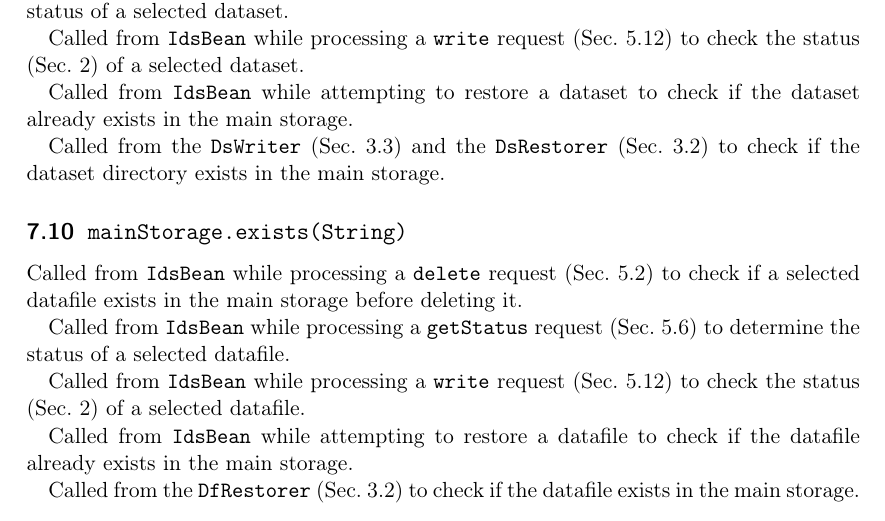
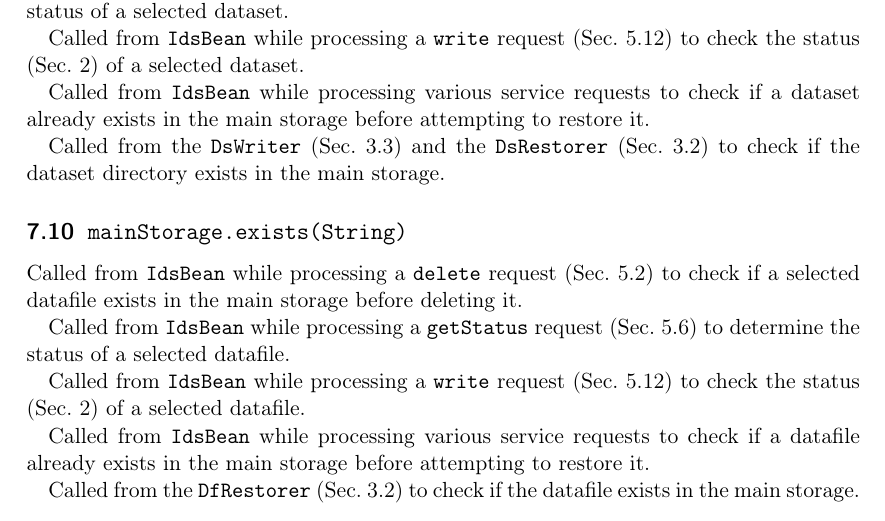
Before and after one commit to icatproject-contrib/docs, a LaTeX document (ids-internals/ids-internals.tex): part of page 7 of 8, cut so that both start at the same text. The pictures show the PDF file ids-internals/ids-internals.pdf that the author committed with the source.

Commit message:
minor clarification for call context of exists() plugin methods

```diff
--- a/ids-internals/ids-internals.tex
+++ b/ids-internals/ids-internals.tex
@@ -414,8 +414,9 @@ Called from \texttt{IdsBean} while processing a \texttt{write}
 request (Sec.~\ref{sec:requests:write}) to check the status
 (Sec.~\ref{sec:states}) of a selected dataset.
 
-Called from \texttt{IdsBean} while attempting to restore a dataset to
-check if the dataset already exists in the main storage.
+Called from \texttt{IdsBean} while processing various service requests
+to check if a dataset already exists in the main storage before
+attempting to restore it.
 
 Called from the \texttt{DsWriter} (Sec.~\ref{sec:defops:write}) and
 the \texttt{DsRestorer} (Sec.~\ref{sec:defops:restore}) to check if
@@ -435,8 +436,9 @@ Called from \texttt{IdsBean} while processing a \texttt{write}
 request (Sec.~\ref{sec:requests:write}) to check the status
 (Sec.~\ref{sec:states}) of a selected datafile.
 
-Called from \texttt{IdsBean} while attempting to restore a datafile to
-check if the datafile already exists in the main storage.
+Called from \texttt{IdsBean} while processing various service requests
+to check if a datafile already exists in the main storage before
+attempting to restore it.
 
 Called from the \texttt{DfRestorer} (Sec.~\ref{sec:defops:restore}) to
 check if the datafile exists in the main storage.
```
Also changed, not shown: ids-internals/ids-internals.pdf.
